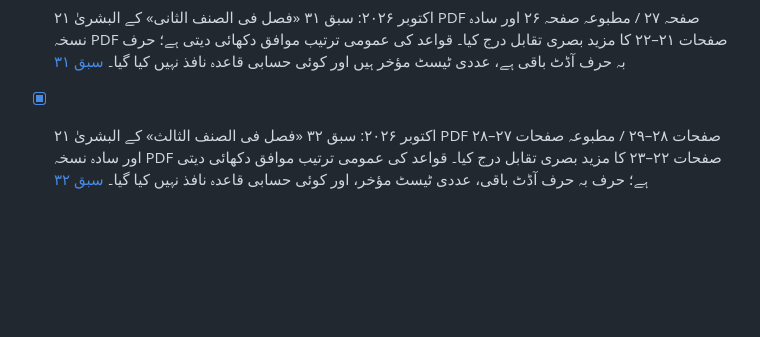
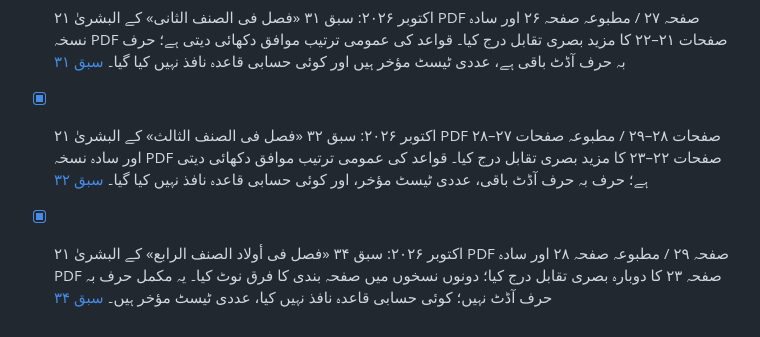
Before and after one commit to hafiz327gb/miras, a Markdown page: README.md, the part around the change. GitHub-like rendering; blank space fills up the shorter version.

Commit message:
Update project progress for lesson 34

```diff
--- a/README.md
+++ b/README.md
@@ -289,3 +289,6 @@ tests/
 
 
 - [x] ۲۱ اکتوبر ۲۰۲۶: سبق ۳۲ «فصل فی الصنف الثالث» کے البشریٰ PDF صفحات ۲۸–۲۹ / مطبوعہ صفحات ۲۷–۲۸ اور سادہ نسخہ PDF صفحات ۲۲–۲۳ کا مزید بصری تقابل درج کیا۔ قواعد کی عمومی ترتیب موافق دکھائی دیتی ہے؛ حرف بہ حرف آڈٹ باقی، عددی ٹیسٹ مؤخر، اور کوئی حسابی قاعدہ نافذ نہیں کیا گیا۔ [سبق ۳۲](docs/lessons/lesson-32-fasl-fi-al-sinf-al-thalith.md)
+
+
+- [x] ۲۱ اکتوبر ۲۰۲۶: سبق ۳۴ «فصل فی أولاد الصنف الرابع» کے البشریٰ PDF صفحہ ۲۹ / مطبوعہ صفحہ ۲۸ اور سادہ PDF صفحہ ۲۳ کا دوبارہ بصری تقابل درج کیا؛ دونوں نسخوں میں صفحہ بندی کا فرق نوٹ کیا۔ یہ مکمل حرف بہ حرف آڈٹ نہیں؛ کوئی حسابی قاعدہ نافذ نہیں کیا، عددی ٹیسٹ مؤخر ہیں۔ [سبق ۳۴](docs/lessons/lesson-34-fasl-fi-awlad-al-sinf-al-rabi.md)
```
